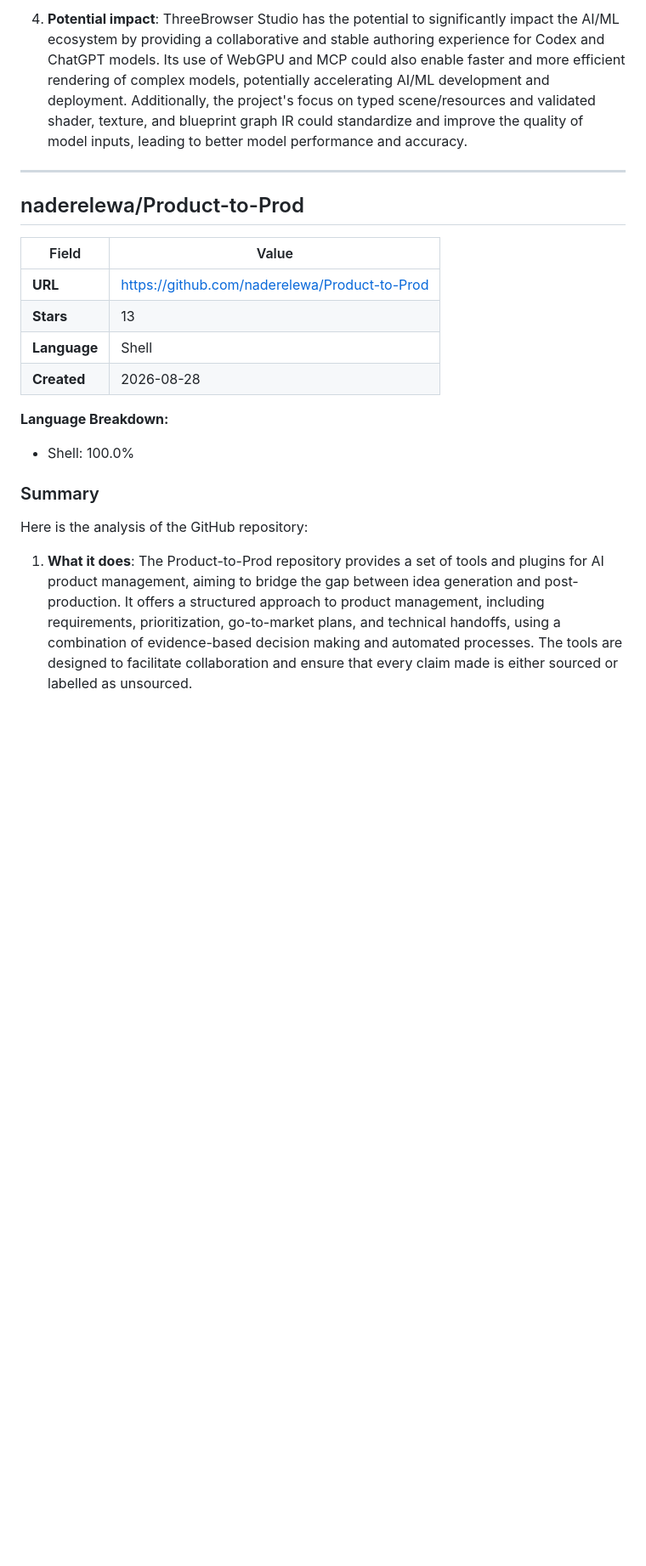
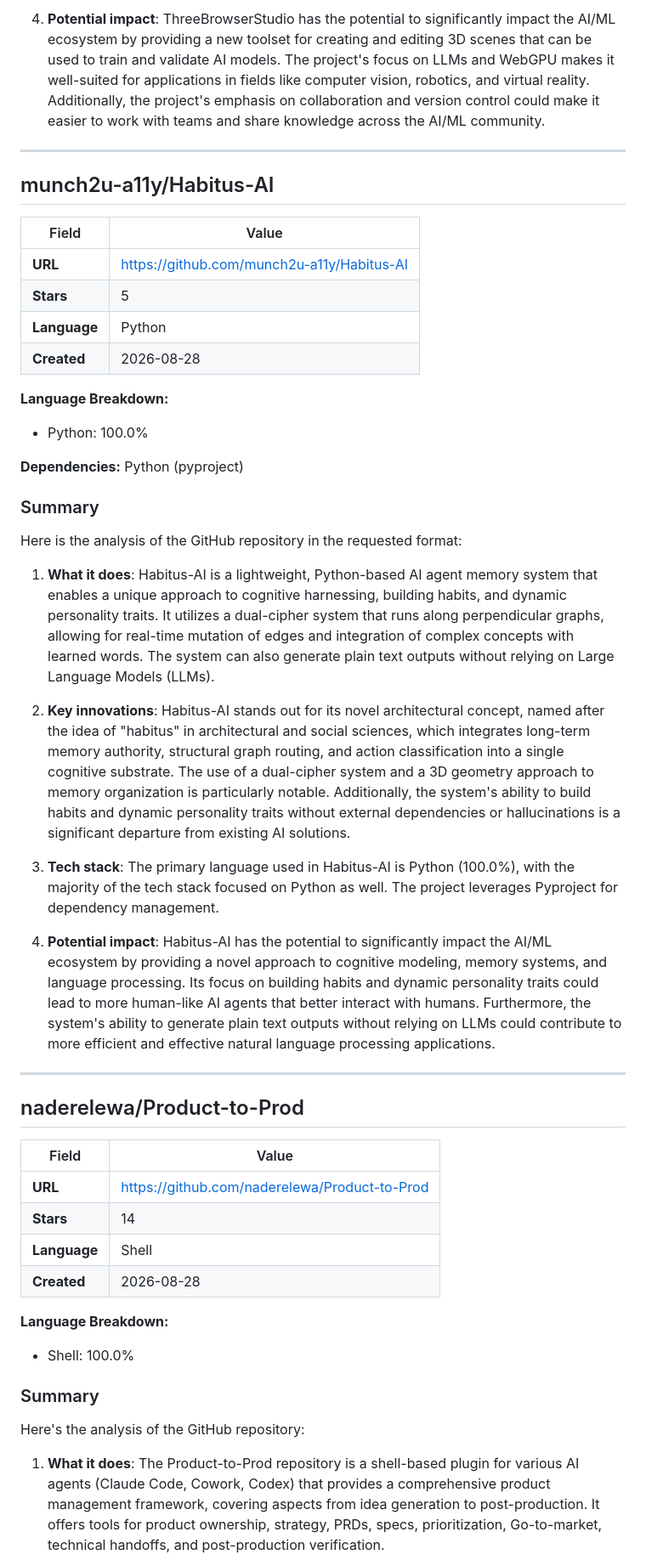
Before and after one commit to Atharv279/ai-research-agent, a Markdown page: reports/2026-08-28.md, the part around one of its changes. Shown at 85% size. Drawn GitHub-style; blank space fills up the shorter version.

```diff
--- a/reports/2026-08-28.md
+++ b/reports/2026-08-28.md
@@ -149,5 +131,33 @@ Here is the analysis of the GitHub repository:
 
-4. **Potential impact**: ThreeBrowser Studio has the potential to significantly impact the AI/ML ecosystem by providing a collaborative and stable authoring experience for Codex and ChatGPT models. Its use of WebGPU and MCP could also enable faster and more efficient rendering of complex models, potentially accelerating AI/ML development and deployment. Additionally, the project's focus on typed scene/resources and validated shader, texture, and blueprint graph IR could standardize and improve the quality of model inputs, leading to better model performance and accuracy.
+4. **Potential impact**: ThreeBrowserStudio has the potential to significantly impact the AI/ML ecosystem by providing a new toolset for creating and editing 3D scenes that can be used to train and validate AI models. The project's focus on LLMs and WebGPU makes it well-suited for applications in fields like computer vision, robotics, and virtual reality. Additionally, the project's emphasis on collaboration and version control could make it easier to work with teams and share knowledge across the AI/ML community.
+
+---
+
+## munch2u-a11y/Habitus-AI
+
+| Field | Value |
+|-------|-------|
+| **URL** | [https://github.com/munch2u-a11y/Habitus-AI](https://github.com/munch2u-a11y/Habitus-AI) |
+| **Stars** | 5 |
+| **Language** | Python |
+| **Created** | 2026-08-28 |
+
+**Language Breakdown:**
+- Python: 100.0%
+
+**Dependencies:** Python (pyproject)
+
+### Summary
+
+Here is the analysis of the GitHub repository in the requested format:
+
+1. **What it does**: Habitus-AI is a lightweight, Python-based AI agent memory system that enables a unique approach to cognitive harnessing, building habits, and dynamic personality traits. It utilizes a dual-cipher system that runs along perpendicular graphs, allowing for real-time mutation of edges and integration of complex concepts with learned words. The system can also generate plain text outputs without relying on Large Language Models (LLMs).
+
+2. **Key innovations**: Habitus-AI stands out for its novel architectural concept, named after the idea of "habitus" in architectural and social sciences, which integrates long-term memory authority, structural graph routing, and action classification into a single cognitive substrate. The use of a dual-cipher system and a 3D geometry approach to memory organization is particularly notable. Additionally, the system's ability to build habits and dynamic personality traits without external dependencies or hallucinations is a significant departure from existing AI solutions.
+
+3. **Tech stack**: The primary language used in Habitus-AI is Python (100.0%), with the majority of the tech stack focused on Python as well. The project leverages Pyproject for dependency management.
+
+4. **Potential impact**: Habitus-AI has the potential to significantly impact the AI/ML ecosystem by providing a novel approach to cognitive modeling, memory systems, and language processing. Its focus on building habits and dynamic personality traits could lead to more human-like AI agents that better interact with humans. Furthermore, the system's ability to generate plain text outputs without relying on LLMs could contribute to more efficient and effective natural language processing applications.
 
 ---
 
@@ -156,7 +166,7 @@ Here is the analysis of the GitHub repository:
 | Field | Value |
 |-------|-------|
 | **URL** | [https://github.com/naderelewa/Product-to-Prod](https://github.com/naderelewa/Product-to-Prod) |
-| **Stars** | 13 |
+| **Stars** | 14 |
 | **Language** | Shell |
 | **Created** | 2026-08-28 |
 
@@ -165,7 +175,7 @@ Here is the analysis of the GitHub repository:
 
 ### Summary
 
-Here is the analysis of the GitHub repository:
+Here's the analysis of the GitHub repository:
 
-1. **What it does**: The Product-to-Prod repository provides a set of tools and plugins for AI product management, aiming to bridge the gap between idea generation and post-production. It offers a structured approach to product management, including requirements, prioritization, go-to-market plans, and technical handoffs, using a combination of evidence-based decision making and automated processes. The tools are designed to facilitate collaboration and ensure that every claim made is either sourced or labelled as unsourced.
+1. **What it does**: The Product-to-Prod repository is a shell-based plugin for various AI agents (Claude Code, Cowork, Codex) that provides a comprehensive product management framework, covering aspects from idea generation to post-production. It offers tools for product ownership, strategy, PRDs, specs, prioritization, Go-to-market, technical handoffs, and post-production verification.
 
```
Also changed, not shown: other parts of reports/2026-08-28.md (+54 -69 lines).
